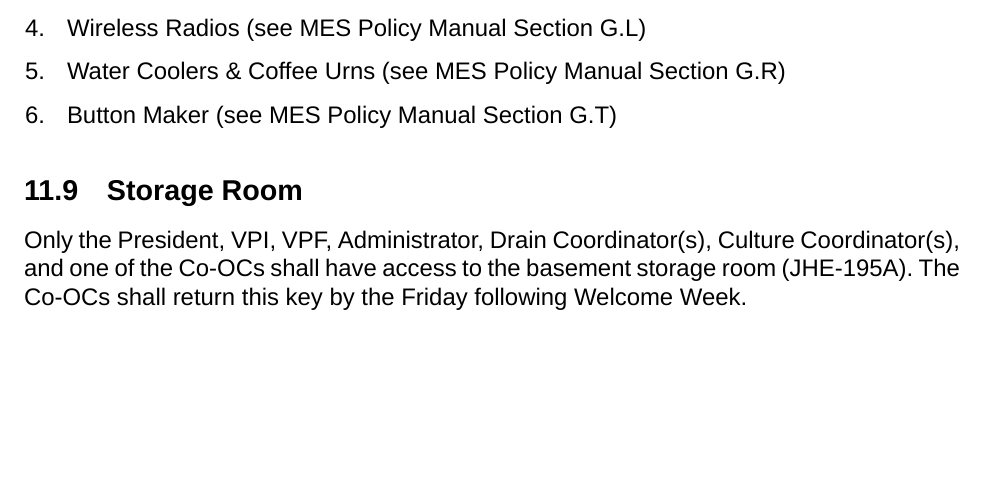
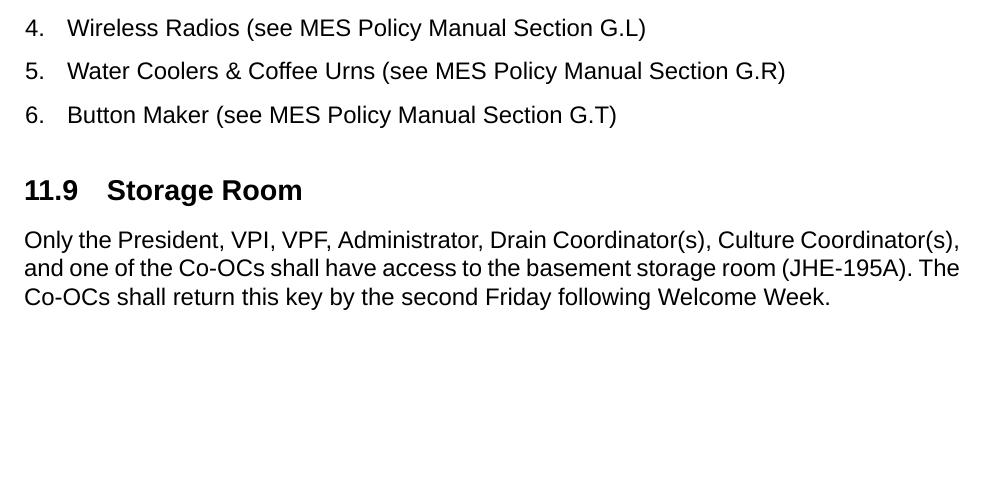
Before and after one commit to McMaster-Engineering-Society/Governing-Docs, a LaTeX document (bylaws.tex, which reads Sections/11 - Services.tex): part of page 104 of 115, cut so that both start at the same text. Compiled offline with XeLaTeX; a missing font is replaced by an installed copy or a similar font.

Commit message:
Extend key access for Co-OCs to JHE 195A by one week.

```diff
--- a/Sections/11 - Services.tex
+++ b/Sections/11 - Services.tex
@@ -616,7 +616,7 @@ summarised below: % fix this lol - just fucked up honestly
 \subsection{Storage Room}
 \label{storage-room}
 
-Only the President, VPI, VPF, Administrator, Drain Coordinator(s), Culture Coordinator(s), and one of the Co-OCs shall have access to the basement storage room (JHE-195A). The Co-OCs shall return this key by the Friday following Welcome Week.
+Only the President, VPI, VPF, Administrator, Drain Coordinator(s), Culture Coordinator(s), and one of the Co-OCs shall have access to the basement storage room (JHE-195A). The Co-OCs shall return this key by the second Friday following Welcome Week.
 
 \subsection{McMaster Peer Tutoring Program}
 \label{mcmaster-peer-tutoring-program}
```
